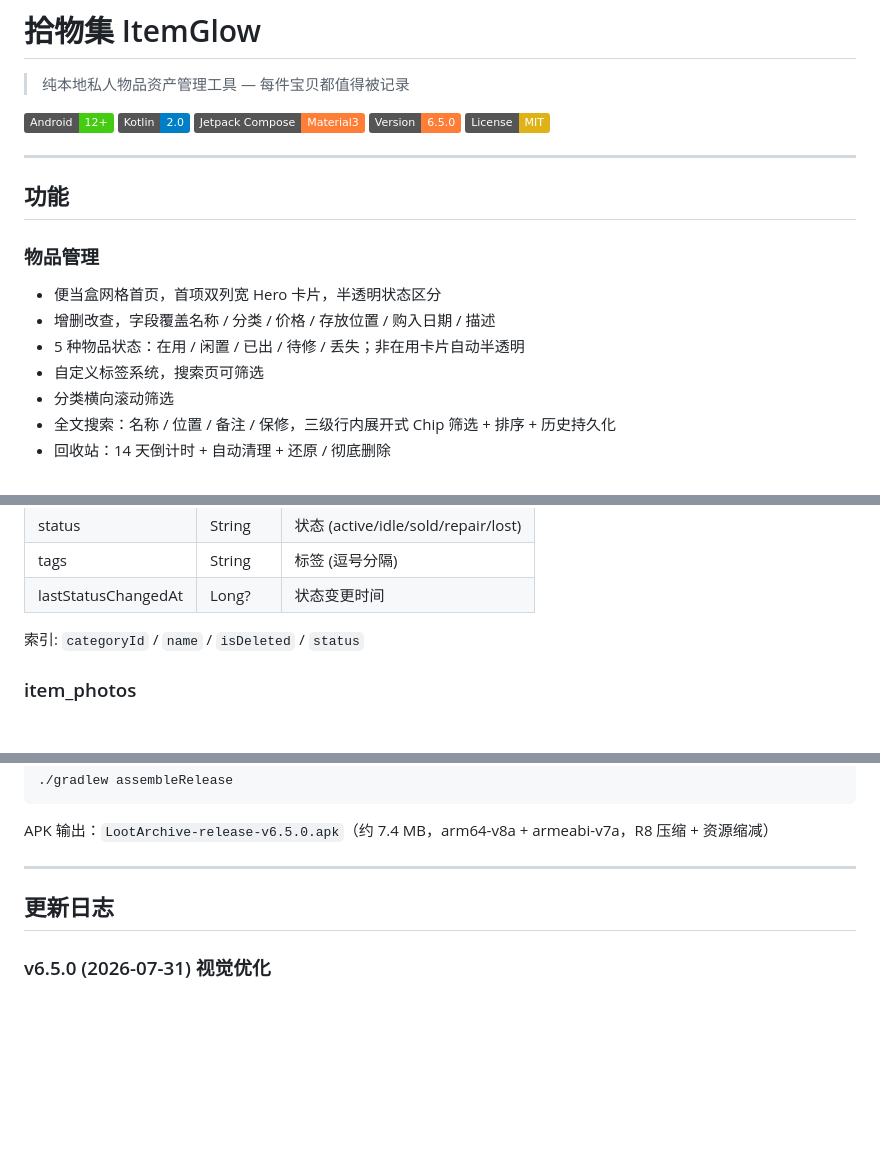
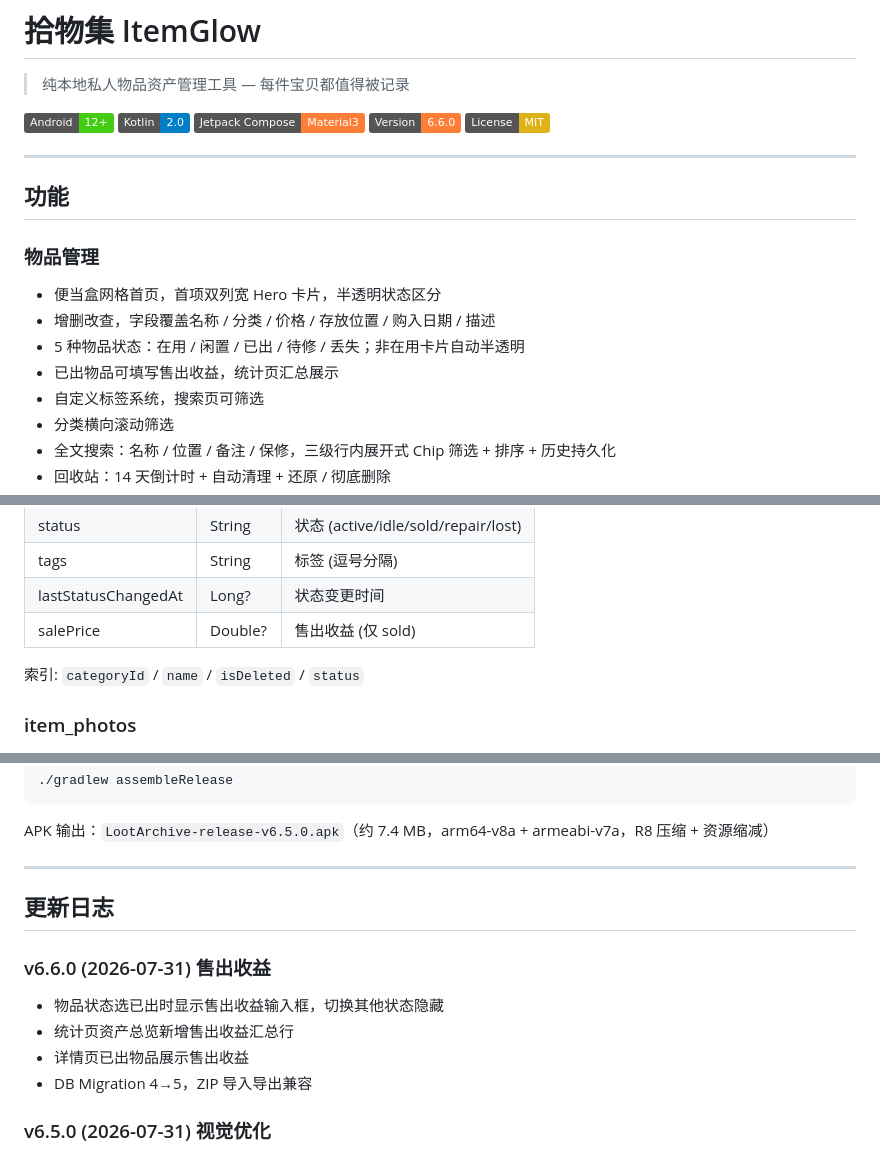
Before and after one commit to nanji0710/LootArchive, a Markdown page: README.md, 3 parts joined by grey strips. Rendered like a GitHub page; badges without logos; blank space fills up the shorter version.

Commit message:
docs: README更新至v6.6.0，补充售出收益功能

```diff
--- a/README.md
+++ b/README.md
@@ -5,7 +5,7 @@
 [![Android](https://img.shields.io/badge/Android-12%2B-brightgreen)](https://developer.android.com)
 [![Kotlin](https://img.shields.io/badge/Kotlin-2.0-blue)](https://kotlinlang.org)
 [![Compose](https://img.shields.io/badge/Jetpack%20Compose-Material3-orange)](https://developer.android.com/compose)
-[![Version](https://img.shields.io/badge/Version-6.5.0-orange)]()
+[![Version](https://img.shields.io/badge/Version-6.6.0-orange)]()
 [![License](https://img.shields.io/badge/License-MIT-yellow)](LICENSE)
 
 ---
@@ -17,6 +17,7 @@
 - 便当盒网格首页，首项双列宽 Hero 卡片，半透明状态区分
 - 增删改查，字段覆盖名称 / 分类 / 价格 / 存放位置 / 购入日期 / 描述
 - 5 种物品状态：在用 / 闲置 / 已出 / 待修 / 丢失；非在用卡片自动半透明
+- 已出物品可填写售出收益，统计页汇总展示
 - 自定义标签系统，搜索页可筛选
 - 分类横向滚动筛选
 - 全文搜索：名称 / 位置 / 备注 / 保修，三级行内展开式 Chip 筛选 + 排序 + 历史持久化
@@ -188,6 +189,7 @@ app/src/main/java/com/nanji/lootarchive/
 | status | String | 状态 (active/idle/sold/repair/lost) |
 | tags | String | 标签 (逗号分隔) |
 | lastStatusChangedAt | Long? | 状态变更时间 |
+| salePrice | Double? | 售出收益 (仅 sold) |
 
 索引: `categoryId` / `name` / `isDeleted` / `status`
 
@@ -249,6 +251,12 @@ APK 输出：`LootArchive-release-v6.5.0.apk`（约 7.4 MB，arm64-v8a + armeabi
 
 ## 更新日志
 
+### v6.6.0 (2026-07-31) 售出收益
+- 物品状态选已出时显示售出收益输入框，切换其他状态隐藏
+- 统计页资产总览新增售出收益汇总行
+- 详情页已出物品展示售出收益
+- DB Migration 4→5，ZIP 导入导出兼容
+
 ### v6.5.0 (2026-07-31) 视觉优化
 - 全局 Emoji → Material Icons (15 处)
 - 导航栏尺寸规范、全页面间距统一、卡片 elevation 统一
```
